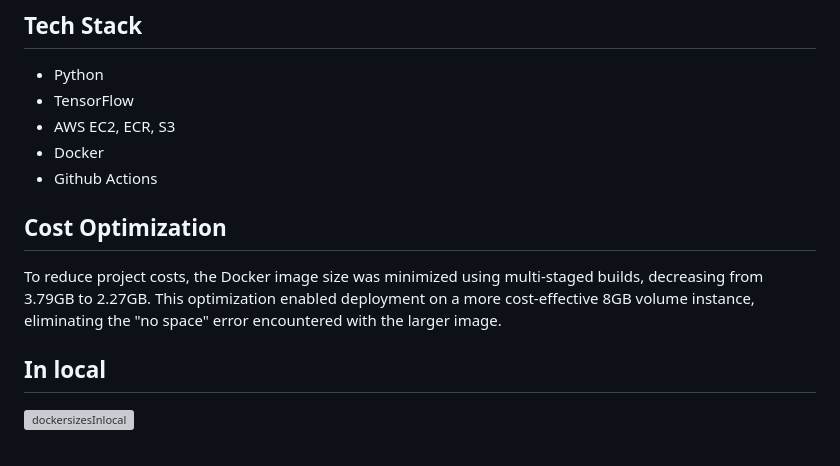
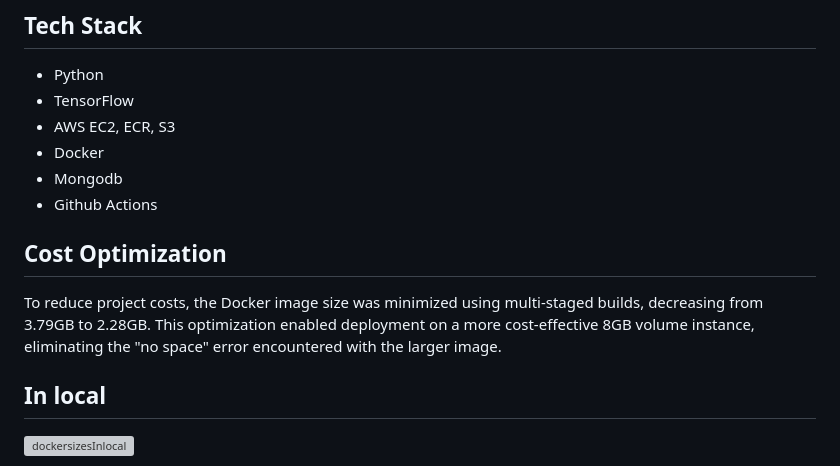
Before and after one commit to SaiKumarOfficial/video-search-and-prediction-endpoint, a Markdown page: README.md, the part around the change printed below. Rendered like a GitHub page; grey boxes are pictures that could not be loaded.

```diff
--- a/README.md
+++ b/README.md
@@ -20,11 +21,13 @@ Orbit addresses these challenges by combining video classification and search fu
 - TensorFlow
 - AWS EC2, ECR, S3
 - Docker
+- Mongodb
 - Github Actions
+
 
 ## Cost Optimization
 
-To reduce project costs, the Docker image size was minimized using multi-staged builds, decreasing from 3.79GB to 2.27GB. This optimization enabled deployment on a more cost-effective 8GB volume instance, eliminating the "no space" error encountered with the larger image.
+To reduce project costs, the Docker image size was minimized using multi-staged builds, decreasing from 3.79GB to 2.28GB. This optimization enabled deployment on a more cost-effective 8GB volume instance, eliminating the "no space" error encountered with the larger image.
 ## In local
 ![dockersizesInlocal](https://github.com/SaiKumarOfficial/video-streaming-data-collection/assets/95096218/a919ce03-ea13-4927-991d-afa64cb1e419)
 
```
Also changed, not shown: other parts of README.md (+2 -1 lines).
